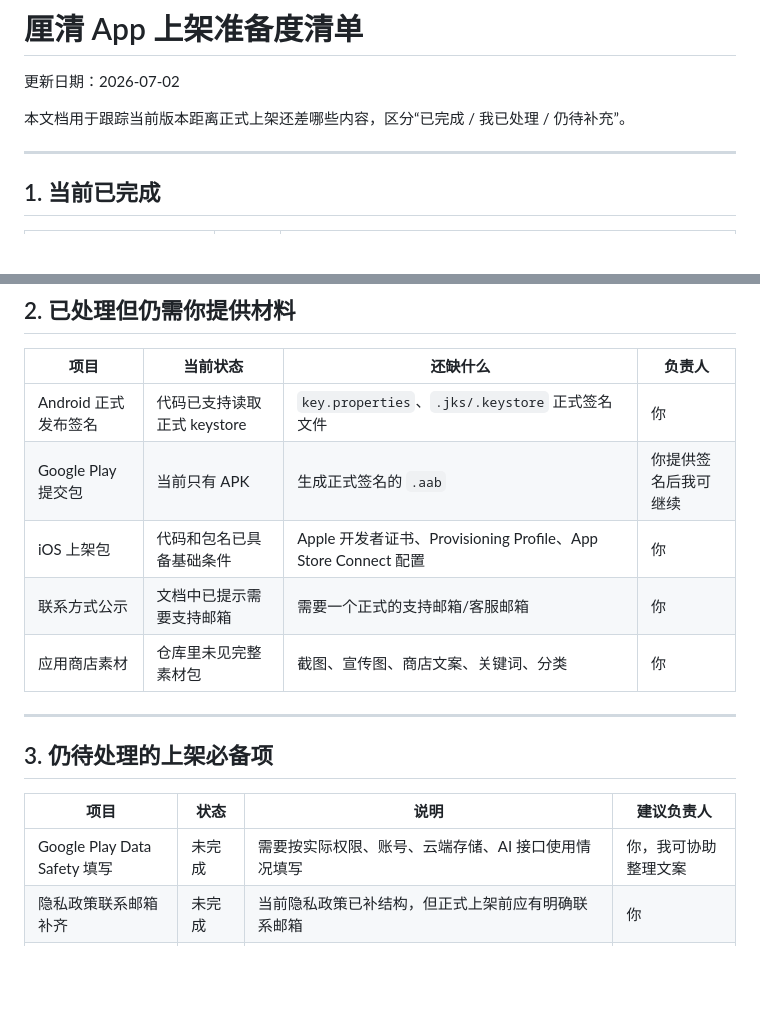
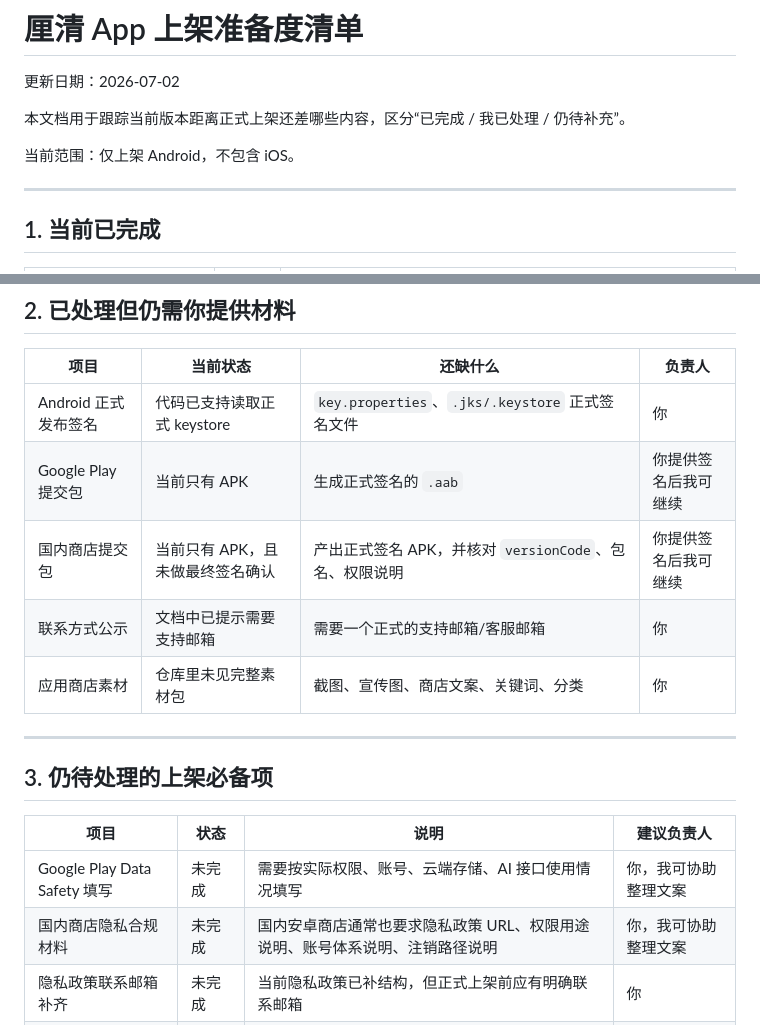
Before and after one commit to lxhcool/one-keep, a Markdown page: 上架准备度清单.md, 2 parts joined by grey strips. Rendered like a GitHub page; blank space fills up the shorter version.

```diff
--- a/上架准备度清单.md
+++ b/上架准备度清单.md
@@ -3,6 +3,8 @@
 更新日期：2026-07-02
 
 本文档用于跟踪当前版本距离正式上架还差哪些内容，区分“已完成 / 我已处理 / 仍待补充”。
+
+当前范围：仅上架 Android，不包含 iOS。
 
 ---
 
@@ -26,7 +28,7 @@
 |------|----------|----------|--------|
 | Android 正式发布签名 | 代码已支持读取正式 keystore | `key.properties`、`.jks/.keystore` 正式签名文件 | 你 |
 | Google Play 提交包 | 当前只有 APK | 生成正式签名的 `.aab` | 你提供签名后我可继续 |
-| iOS 上架包 | 代码和包名已具备基础条件 | Apple 开发者证书、Provisioning Profile、App Store Connect 配置 | 你 |
+| 国内商店提交包 | 当前只有 APK，且未做最终签名确认 | 产出正式签名 APK，并核对 `versionCode`、包名、权限说明 | 你提供签名后我可继续 |
 | 联系方式公示 | 文档中已提示需要支持邮箱 | 需要一个正式的支持邮箱/客服邮箱 | 你 |
 | 应用商店素材 | 仓库里未见完整素材包 | 截图、宣传图、商店文案、关键词、分类 | 你 |
 
@@ -37,6 +39,7 @@
 | 项目 | 状态 | 说明 | 建议负责人 |
 |------|------|------|------------|
 | Google Play Data Safety 填写 | 未完成 | 需要按实际权限、账号、云端存储、AI 接口使用情况填写 | 你，我可协助整理文案 |
+| 国内商店隐私合规材料 | 未完成 | 国内安卓商店通常也要求隐私政策 URL、权限用途说明、账号体系说明、注销路径说明 | 你，我可协助整理文案 |
 | 隐私政策联系邮箱补齐 | 未完成 | 当前隐私政策已补结构，但正式上架前应有明确联系邮箱 | 你 |
 | 第三方 AI 服务披露 | 未完成 | 若上架版本支持 OpenAI / DeepSeek / 通义等，需要明确默认使用哪家、数据如何流转 | 你决定，我可落文案 |
 | 商店截图拍摄 | 未完成 | 需要按最终 UI 截图，不能继续使用占位描述 | 你，我可出截图清单 |
```
Also changed, not shown: other parts of 上架准备度清单.md (+55 -7 lines).
